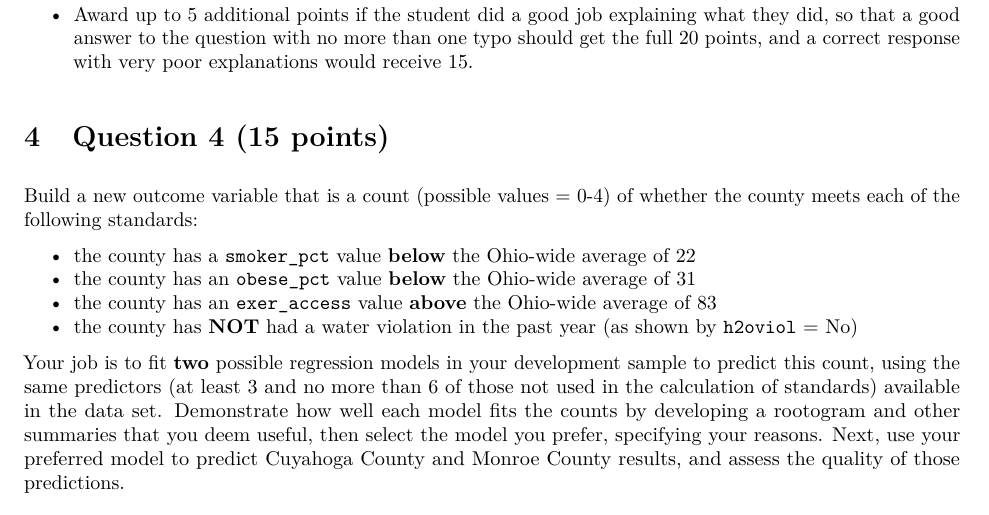
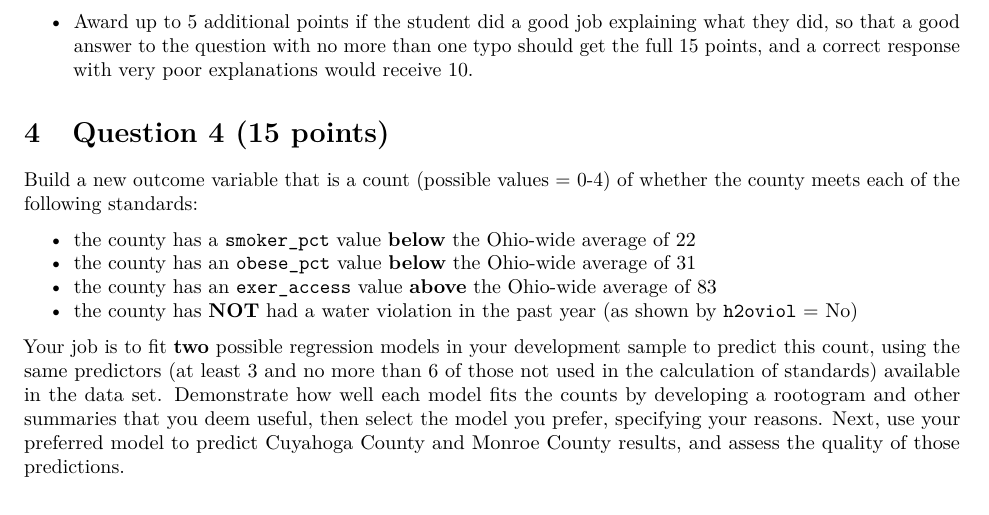
Before and after one commit to madpiano/2019-432, an R Markdown document (homework/homework5/hw05_sketch/432_2019_hw5_sketch.Rmd): part of page 17 of 24, cut so that both start at the same text. The pictures show the output file homework/homework5/hw05_sketch/432_2019_hw5_sketch.pdf that the author committed with the source.

Commit message:
Add files via upload

```diff
--- a/homework/homework5/hw05_sketch/432_2019_hw5_sketch.Rmd
+++ b/homework/homework5/hw05_sketch/432_2019_hw5_sketch.Rmd
@@ -412,7 +412,7 @@ As you can see, the model predicts that Cuyahoga will be in the high group (with
 - Award another 3 points for obtaining predictions using that model for the two held-out counties.
 - Take off 1 point from the total if you find two or three typographical or syntax/grammar errors in this response.
 - Take off 2 points from the total if you find an especially large number (more than 3, let's say) such errors.
-- Award up to 5 additional points if the student did a good job explaining what they did, so that a good answer to the question with no more than one typo should get the full 20 points, and a correct response with very poor explanations would receive 15.
+- Award up to 5 additional points if the student did a good job explaining what they did, so that a good answer to the question with no more than one typo should get the full 15 points, and a correct response with very poor explanations would receive 10.
 
 # Question 4 (15 points)
 
```
Also changed, not shown: homework/homework5/hw05_sketch/432_2019_hw5_sketch.pdf.
